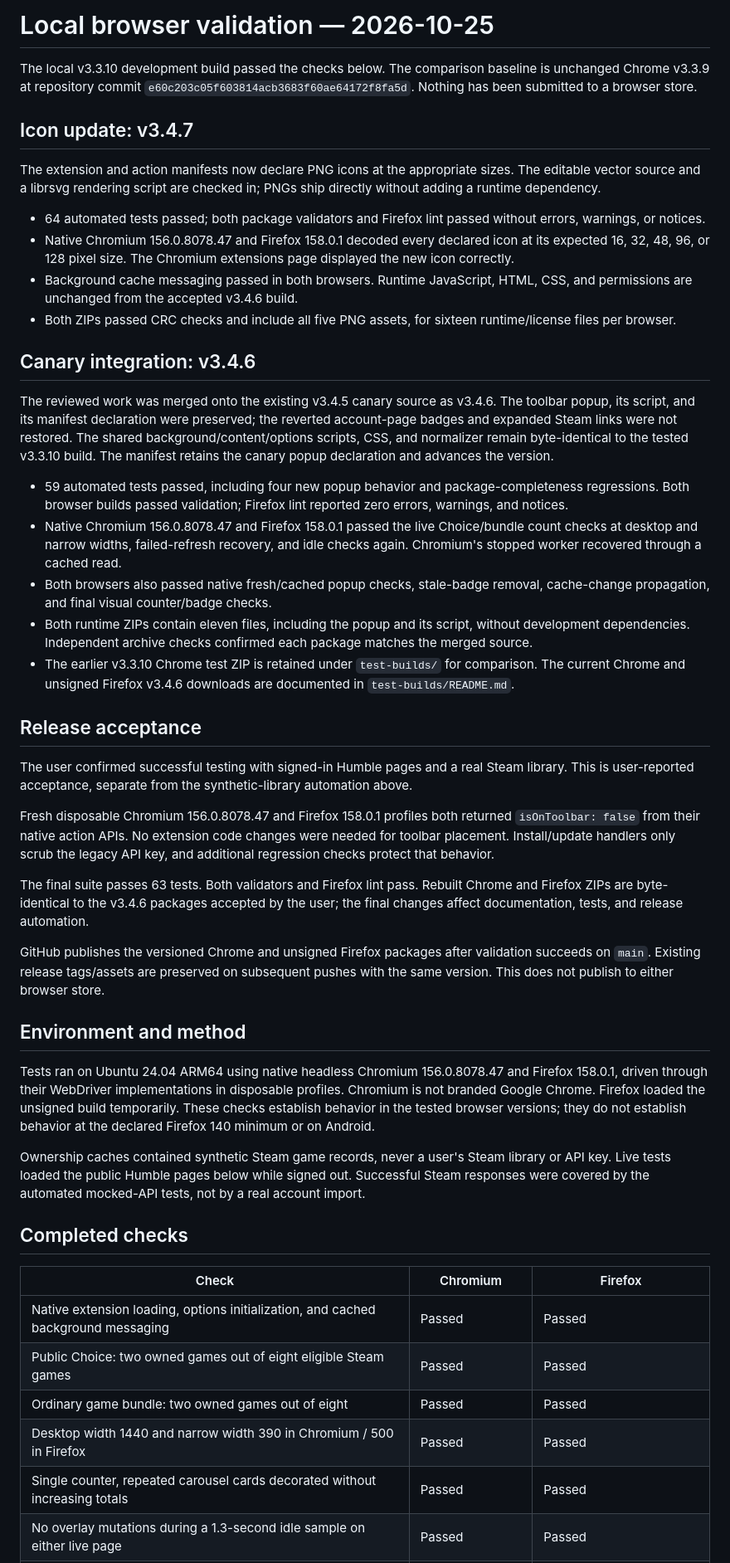
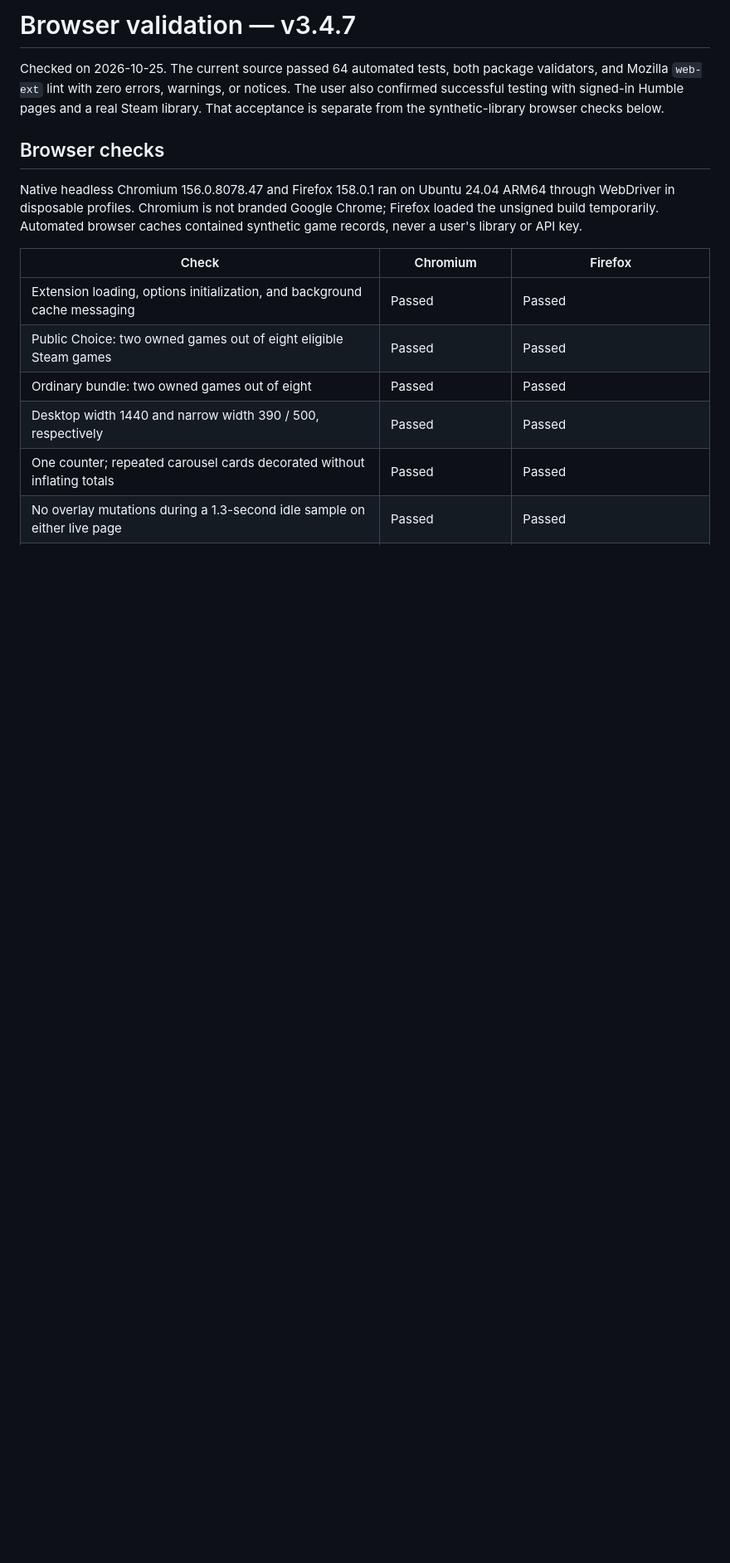
Before and after one commit to Armadyl00/humble-owned-overlay, a Markdown page: BROWSER-VALIDATION.md, the part around one of its changes. Shown at 83% size. Drawn GitHub-style; blank space fills up the shorter version.

```diff
--- a/BROWSER-VALIDATION.md
+++ b/BROWSER-VALIDATION.md
@@ -1,49 +1,16 @@
-# Local browser validation — 2026-10-25
+# Browser validation — v3.4.7
 
-The local v3.3.10 development build passed the checks below. The comparison baseline is unchanged Chrome v3.3.9 at repository commit `e60c203c05f603814acb3683f60ae64172f8fa5d`. Nothing has been submitted to a browser store.
+Checked on 2026-10-25. The current source passed 64 automated tests, both package validators, and Mozilla `web-ext` lint with zero errors, warnings, or notices. The user also confirmed successful testing with signed-in Humble pages and a real Steam library. That acceptance is separate from the synthetic-library browser checks below.
 
-## Icon update: v3.4.7
+## Browser checks
 
-The extension and action manifests now declare PNG icons at the appropriate sizes. The editable vector source and a librsvg rendering script are checked in; PNGs ship directly without adding a runtime dependency.
-
-- 64 automated tests passed; both package validators and Firefox lint passed without errors, warnings, or notices.
-- Native Chromium 156.0.8078.47 and Firefox 158.0.1 decoded every declared icon at its expected 16, 32, 48, 96, or 128 pixel size. The Chromium extensions page displayed the new icon correctly.
-- Background cache messaging passed in both browsers. Runtime JavaScript, HTML, CSS, and permissions are unchanged from the accepted v3.4.6 build.
-- Both ZIPs passed CRC checks and include all five PNG assets, for sixteen runtime/license files per browser.
-
-## Canary integration: v3.4.6
-
-The reviewed work was merged onto the existing v3.4.5 canary source as v3.4.6. The toolbar popup, its script, and its manifest declaration were preserved; the reverted account-page badges and expanded Steam links were not restored. The shared background/content/options scripts, CSS, and normalizer remain byte-identical to the tested v3.3.10 build. The manifest retains the canary popup declaration and advances the version.
-
-- 59 automated tests passed, including four new popup behavior and package-completeness regressions. Both browser builds passed validation; Firefox lint reported zero errors, warnings, and notices.
-- Native Chromium 156.0.8078.47 and Firefox 158.0.1 passed the live Choice/bundle count checks at desktop and narrow widths, failed-refresh recovery, and idle checks again. Chromium's stopped worker recovered through a cached read.
-- Both browsers also passed native fresh/cached popup checks, stale-badge removal, cache-change propagation, and final visual counter/badge checks.
-- Both runtime ZIPs contain eleven files, including the popup and its script, without development dependencies. Independent archive checks confirmed each package matches the merged source.
-- The earlier v3.3.10 Chrome test ZIP is retained under `test-builds/` for comparison. The current Chrome and unsigned Firefox v3.4.6 downloads are documented in `test-builds/README.md`.
-
-## Release acceptance
-
-The user confirmed successful testing with signed-in Humble pages and a real Steam library. This is user-reported acceptance, separate from the synthetic-library automation above.
-
-Fresh disposable Chromium 156.0.8078.47 and Firefox 158.0.1 profiles both returned `isOnToolbar: false` from their native action APIs. No extension code changes were needed for toolbar placement. Install/update handlers only scrub the legacy API key, and additional regression checks protect that behavior.
-
-The final suite passes 63 tests. Both validators and Firefox lint pass. Rebuilt Chrome and Firefox ZIPs are byte-identical to the v3.4.6 packages accepted by the user; the final changes affect documentation, tests, and release automation.
-
-GitHub publishes the versioned Chrome and unsigned Firefox packages after validation succeeds on `main`. Existing release tags/assets are preserved on subsequent pushes with the same version. This does not publish to either browser store.
-
-## Environment and method
-
-Tests ran on Ubuntu 24.04 ARM64 using native headless Chromium 156.0.8078.47 and Firefox 158.0.1, driven through their WebDriver implementations in disposable profiles. Chromium is not branded Google Chrome. Firefox loaded the unsigned build temporarily. These checks establish behavior in the tested browser versions; they do not establish behavior at the declared Firefox 140 minimum or on Android.
-
-Ownership caches contained synthetic Steam game records, never a user's Steam library or API key. Live tests loaded the public Humble pages below while signed out. Successful Steam responses were covered by the automated mocked-API tests, not by a real account import.
-
-## Completed checks
+Native headless Chromium 156.0.8078.47 and Firefox 158.0.1 ran on Ubuntu 24.04 ARM64 through WebDriver in disposable profiles. Chromium is not branded Google Chrome; Firefox loaded the unsigned build temporarily. Automated browser caches contained synthetic game records, never a user's library or API key.
 
 | Check | Chromium | Firefox |
 | --- | --- | --- |
-| Native extension loading, options initialization, and cached background messaging | Passed | Passed |
+| Extension loading, options initialization, and background cache messaging | Passed | Passed |
 | Public Choice: two owned games out of eight eligible Steam games | Passed | Passed |
-| Ordinary game bundle: two owned games out of eight | Passed | Passed |
-| Desktop width 1440 and narrow width 390 in Chromium / 500 in Firefox | Passed | Passed |
-| Single counter, repeated carousel cards decorated without increasing totals | Passed | Passed |
+| Ordinary bundle: two owned games out of eight | Passed | Passed |
+| Desktop width 1440 and narrow width 390 / 500, respectively | Passed | Passed |
+| One counter; repeated carousel cards decorated without inflating totals | Passed | Passed |
 | No overlay mutations during a 1.3-second idle sample on either live page | Passed | Passed |
```
Also changed, not shown: other parts of BROWSER-VALIDATION.md (+19 -26 lines), README.md (+4 -2 lines), test-builds/README.md (deleted, +0 -31 lines), docs/screenshots/options-page.png, 4 other files.
